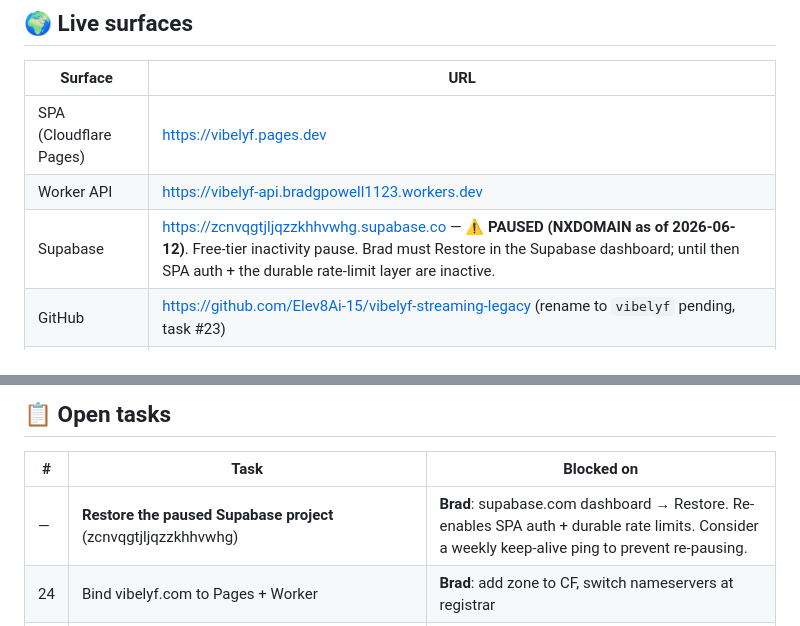
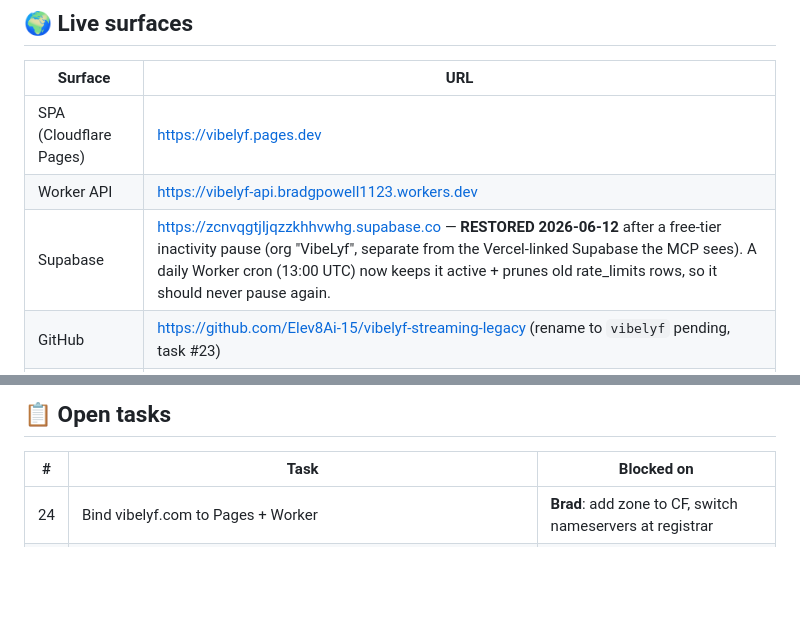
Before and after one commit to Elev8Ai-15/vibelyf-streaming-legacy, a Markdown page: SAVE_STATE.md, 2 parts joined by grey strips. Drawn GitHub-style; blank space fills up the shorter version.

Commit message:
docs: Supabase restored + keep-alive in place

```diff
--- a/SAVE_STATE.md
+++ b/SAVE_STATE.md
@@ -20,7 +20,7 @@
 |---|---|
 | SPA (Cloudflare Pages) | https://vibelyf.pages.dev |
 | Worker API | https://vibelyf-api.bradgpowell1123.workers.dev |
-| Supabase | https://zcnvqgtjljqzzkhhvwhg.supabase.co — **⚠️ PAUSED (NXDOMAIN as of 2026-06-12)**. Free-tier inactivity pause. Brad must Restore in the Supabase dashboard; until then SPA auth + the durable rate-limit layer are inactive. |
+| Supabase | https://zcnvqgtjljqzzkhhvwhg.supabase.co — **RESTORED 2026-06-12** after a free-tier inactivity pause (org "VibeLyf", separate from the Vercel-linked Supabase the MCP sees). A daily Worker cron (13:00 UTC) now keeps it active + prunes old rate_limits rows, so it should never pause again. |
 | GitHub | https://github.com/Elev8Ai-15/vibelyf-streaming-legacy (rename to `vibelyf` pending, task #23) |
 | vibelyf.com | NOT bound yet (task #24 — Brad must add the zone to Cloudflare + switch registrar nameservers; then bind via API) |
 
@@ -79,7 +79,6 @@
 
 | # | Task | Blocked on |
 |---|---|---|
-| — | **Restore the paused Supabase project** (zcnvqgtjljqzzkhhvwhg) | **Brad**: supabase.com dashboard → Restore. Re-enables SPA auth + durable rate limits. Consider a weekly keep-alive ping to prevent re-pausing. |
 | 24 | Bind vibelyf.com to Pages + Worker | **Brad**: add zone to CF, switch nameservers at registrar |
 | 23 | Rename repo → `vibelyf` | **Brad**: fine-grained PAT w/ admin scope |
 | 15 | Google + GitHub OAuth in Supabase | ~15 min console work each |
```
